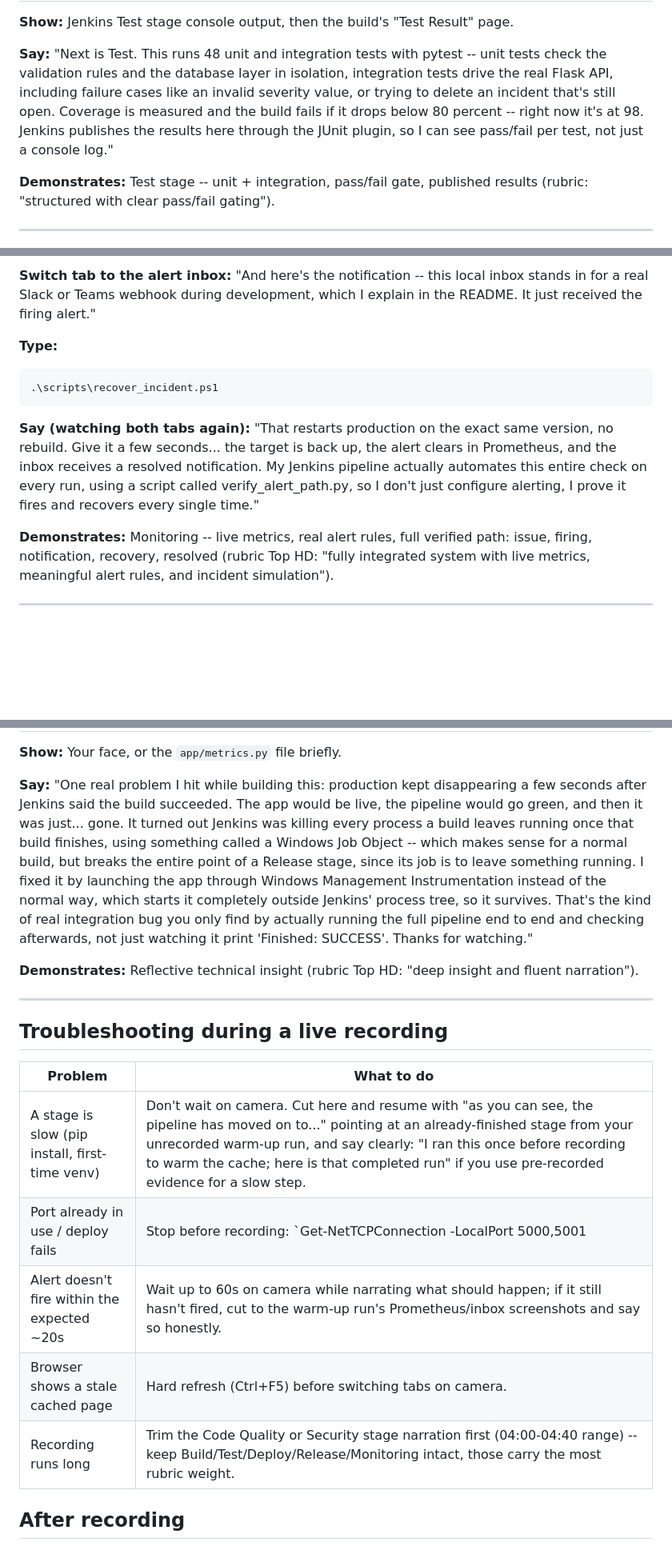
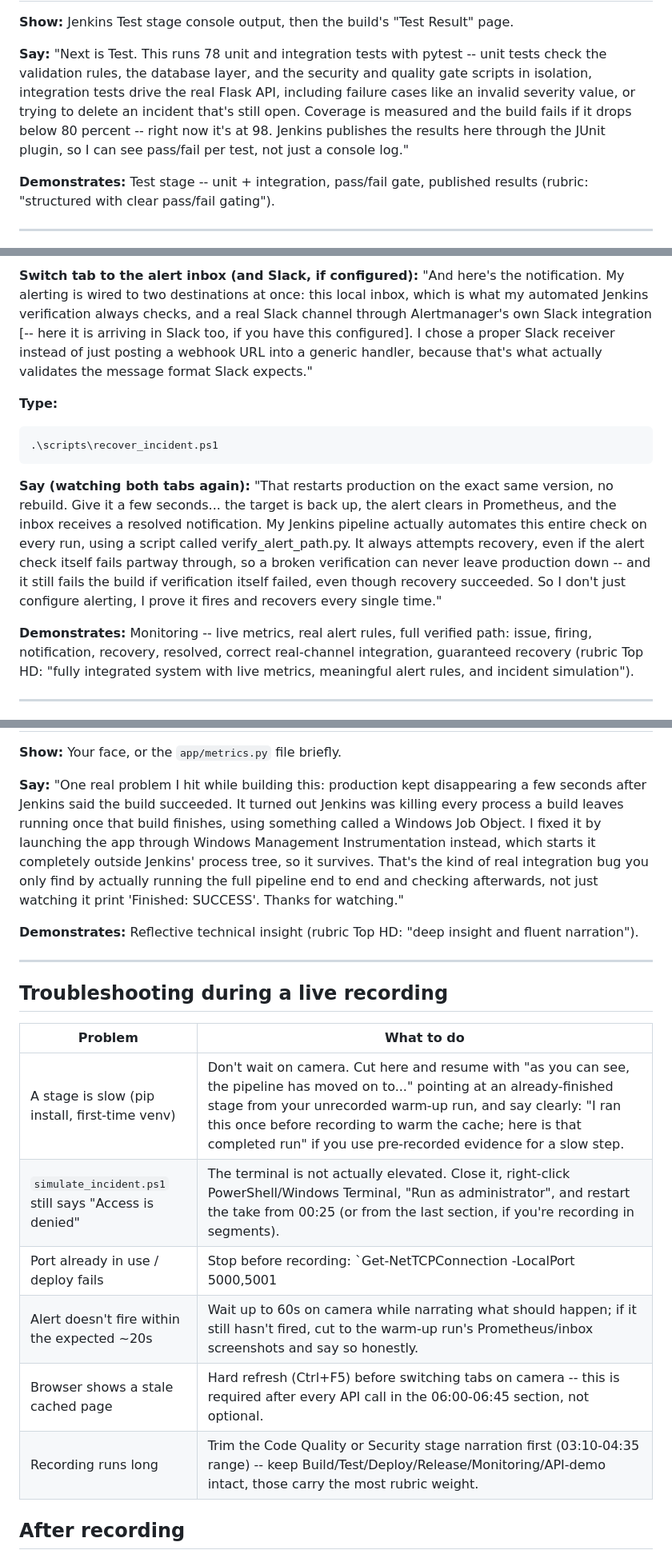
Before and after one commit to 8ccs/sit223-7.3hd-incident-tracker, a Markdown page: video-script.md, 3 parts joined by grey strips. Shown at 80% size. Rendered like a GitHub page; blank space fills up the shorter version.

````diff
--- a/video-script.md
+++ b/video-script.md
@@ -143,14 +167,14 @@ build number.
 Result" page.
 
 **Say:**
-"Next is Test. This runs 48 unit and integration tests with pytest --
-unit tests check the validation rules and the database layer in
-isolation, integration tests drive the real Flask API, including failure
-cases like an invalid severity value, or trying to delete an incident
-that's still open. Coverage is measured and the build fails if it drops
-below 80 percent -- right now it's at 98. Jenkins publishes the results
-here through the JUnit plugin, so I can see pass/fail per test, not just
-a console log."
+"Next is Test. This runs 78 unit and integration tests with pytest --
+unit tests check the validation rules, the database layer, and the
+security and quality gate scripts in isolation, integration tests drive
+the real Flask API, including failure cases like an invalid severity
+value, or trying to delete an incident that's still open. Coverage is
+measured and the build fails if it drops below 80 percent -- right now
+it's at 98. Jenkins publishes the results here through the JUnit plugin,
+so I can see pass/fail per test, not just a console log."
 
 **Demonstrates:** Test stage -- unit + integration, pass/fail gate,
 published results (rubric: "structured with clear pass/fail gating").
@@ -270,8 +358,12 @@ down on its next scrape... there it is, pending, and now firing."
 
-**Switch tab to the alert inbox:**
-"And here's the notification -- this local inbox stands in for a real
-Slack or Teams webhook during development, which I explain in the
-README. It just received the firing alert."
+**Switch tab to the alert inbox (and Slack, if configured):**
+"And here's the notification. My alerting is wired to two destinations
+at once: this local inbox, which is what my automated Jenkins
+verification always checks, and a real Slack channel through
+Alertmanager's own Slack integration [-- here it is arriving in Slack
+too, if you have this configured]. I chose a proper Slack receiver
+instead of just posting a webhook URL into a generic handler, because
+that's what actually validates the message format Slack expects."
 
 **Type:**
 ```powershell
@@ -283,13 +375,17 @@ README. It just received the firing alert."
 a few seconds... the target is back up, the alert clears in Prometheus,
 and the inbox receives a resolved notification. My Jenkins pipeline
 actually automates this entire check on every run, using a script called
-verify_alert_path.py, so I don't just configure alerting, I prove it
-fires and recovers every single time."
+verify_alert_path.py. It always attempts recovery, even if the alert
+check itself fails partway through, so a broken verification can never
+leave production down -- and it still fails the build if verification
+itself failed, even though recovery succeeded. So I don't just configure
+alerting, I prove it fires and recovers every single time."
 
 **Demonstrates:** Monitoring -- live metrics, real alert rules, full
-verified path: issue, firing, notification, recovery, resolved (rubric
-Top HD: "fully integrated system with live metrics, meaningful alert
-rules, and incident simulation").
+verified path: issue, firing, notification, recovery, resolved, correct
+real-channel integration, guaranteed recovery (rubric Top HD: "fully
+integrated system with live metrics, meaningful alert rules, and
+incident simulation").
 
 ---
 
@@ -321,18 +417,14 @@ quality (rubric: "Report Quality" / "Pipeline Completeness").
 
 **Say:**
 "One real problem I hit while building this: production kept
-disappearing a few seconds after Jenkins said the build succeeded. The
-app would be live, the pipeline would go green, and then it was just...
-gone. It turned out Jenkins was killing every process a build leaves
-running once that build finishes, using something called a Windows Job
-Object -- which makes sense for a normal build, but breaks the entire
-point of a Release stage, since its job is to leave something running.
-I fixed it by launching the app through Windows Management
-Instrumentation instead of the normal way, which starts it completely
-outside Jenkins' process tree, so it survives. That's the kind of real
-integration bug you only find by actually running the full pipeline
-end to end and checking afterwards, not just watching it print
-'Finished: SUCCESS'. Thanks for watching."
+disappearing a few seconds after Jenkins said the build succeeded. It
+turned out Jenkins was killing every process a build leaves running once
+that build finishes, using something called a Windows Job Object. I
+fixed it by launching the app through Windows Management Instrumentation
+instead, which starts it completely outside Jenkins' process tree, so it
+survives. That's the kind of real integration bug you only find by
+actually running the full pipeline end to end and checking afterwards,
+not just watching it print 'Finished: SUCCESS'. Thanks for watching."
 
 **Demonstrates:** Reflective technical insight (rubric Top HD: "deep
 insight and fluent narration").
@@ -344,10 +436,11 @@ insight and fluent narration").
 | Problem | What to do |
 |---|---|
 | A stage is slow (pip install, first-time venv) | Don't wait on camera. Cut here and resume with "as you can see, the pipeline has moved on to..." pointing at an already-finished stage from your unrecorded warm-up run, and say clearly: "I ran this once before recording to warm the cache; here is that completed run" if you use pre-recorded evidence for a slow step. |
-| Port already in use / deploy fails | Stop before recording: `Get-NetTCPConnection -LocalPort 5000,5001 | Stop-Process -Id {$_.OwningProcess} -Force` |
+| `simulate_incident.ps1` still says "Access is denied" | The terminal is not actually elevated. Close it, right-click PowerShell/Windows Terminal, "Run as administrator", and restart the take from 00:25 (or from the last section, if you're recording in segments). |
+| Port already in use / deploy fails | Stop before recording: `Get-NetTCPConnection -LocalPort 5000,5001 | Stop-Process -Id {$_.OwningProcess} -Force` (run this from the elevated terminal too). |
 | Alert doesn't fire within the expected ~20s | Wait up to 60s on camera while narrating what should happen; if it still hasn't fired, cut to the warm-up run's Prometheus/inbox screenshots and say so honestly. |
-| Browser shows a stale cached page | Hard refresh (Ctrl+F5) before switching tabs on camera. |
-| Recording runs long | Trim the Code Quality or Security stage narration first (04:00-04:40 range) -- keep Build/Test/Deploy/Release/Monitoring intact, those carry the most rubric weight. |
+| Browser shows a stale cached page | Hard refresh (Ctrl+F5) before switching tabs on camera -- this is required after every API call in the 06:00-06:45 section, not optional. |
+| Recording runs long | Trim the Code Quality or Security stage narration first (03:10-04:35 range) -- keep Build/Test/Deploy/Release/Monitoring/API-demo intact, those carry the most rubric weight. |
 
 ## After recording
 
````
Also changed, not shown: other parts of video-script.md (+149 -61 lines).
